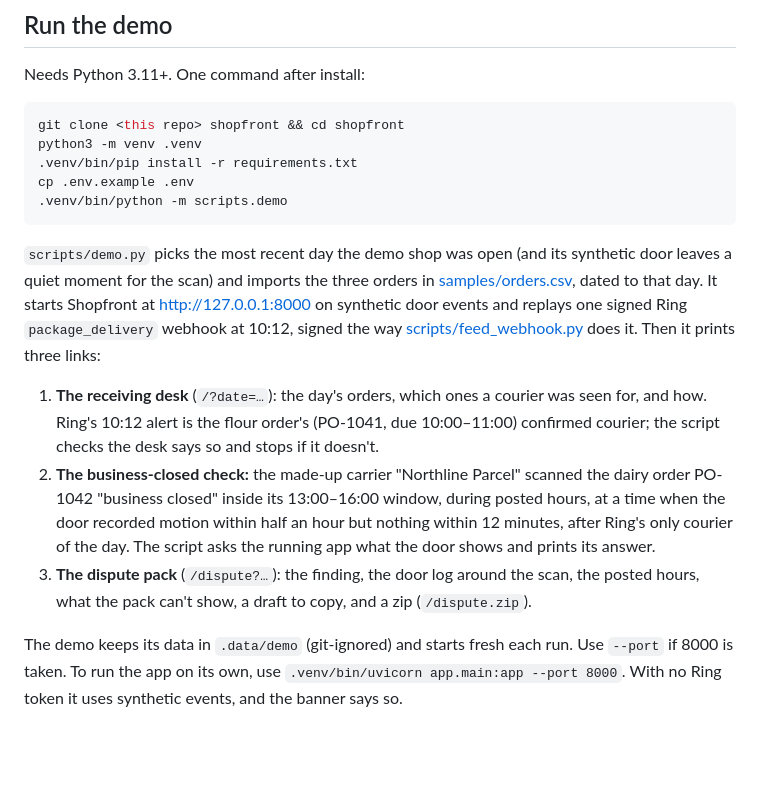
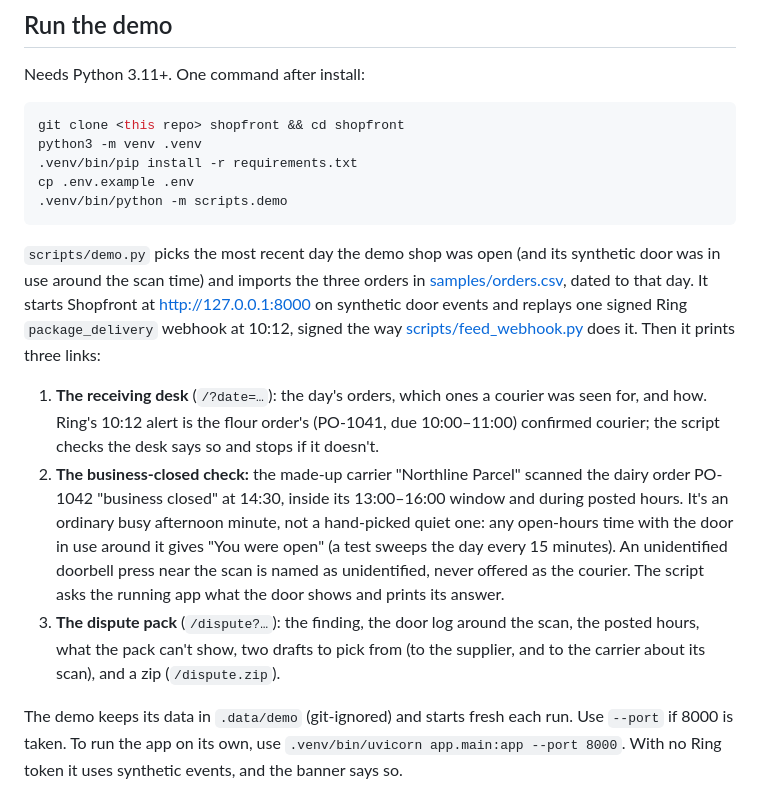
Before and after one commit to danielAsaboro/shopfront, a Markdown page: README.md, the part around the change. Rendered like a GitHub page; blank space fills up the shorter version.

Commit message:
README: the demo's scan is an ordinary busy minute, and the pack has two drafts
Co-Authored-By: Claude Opus 5.5 (1M context) <noreply@anthropic.com>
Claude-Session: https://claude.ai/code/session_01LL8DfUf345uuoUD8iGZ4bZ

````diff
--- a/README.md
+++ b/README.md
@@ -43,8 +43,8 @@ cp .env.example .env
 .venv/bin/python -m scripts.demo
 ```
 
-`scripts/demo.py` picks the most recent day the demo shop was open (and its synthetic door leaves a quiet
-moment for the scan) and imports the three orders in
+`scripts/demo.py` picks the most recent day the demo shop was open (and its synthetic door was in use around
+the scan time) and imports the three orders in
 [samples/orders.csv](samples/orders.csv), dated to that day. It starts Shopfront at
 http://127.0.0.1:8000 on synthetic door events and replays one signed Ring `package_delivery`
 webhook at 10:12, signed the way [scripts/feed_webhook.py](scripts/feed_webhook.py) does it. Then it
@@ -54,11 +54,14 @@ prints three links:
    Ring's 10:12 alert is the flour order's (PO-1041, due 10:00–11:00) confirmed courier; the script
    checks the desk says so and stops if it doesn't.
 2. **The business-closed check:** the made-up carrier "Northline Parcel" scanned the dairy order
-   PO-1042 "business closed" inside its 13:00–16:00 window, during posted hours, at a time when the door
-   recorded motion within half an hour but nothing within 12 minutes, after Ring's only courier of the
-   day. The script asks the running app what the door shows and prints its answer.
+   PO-1042 "business closed" at 14:30, inside its 13:00–16:00 window and during posted hours. It's an
+   ordinary busy afternoon minute, not a hand-picked quiet one: any open-hours time with the door in use
+   around it gives "You were open" (a test sweeps the day every 15 minutes). An unidentified doorbell
+   press near the scan is named as unidentified, never offered as the courier. The script asks the
+   running app what the door shows and prints its answer.
 3. **The dispute pack** (`/dispute?…`): the finding, the door log around the scan, the posted hours,
-   what the pack can't show, a draft to copy, and a zip (`/dispute.zip`).
+   what the pack can't show, two drafts to pick from (to the supplier, and to the carrier about its
+   scan), and a zip (`/dispute.zip`).
 
 The demo keeps its data in `.data/demo` (git-ignored) and starts fresh each run. Use `--port` if 8000
 is taken. To run the app on its own, use `.venv/bin/uvicorn app.main:app --port 8000`. With no Ring
````
